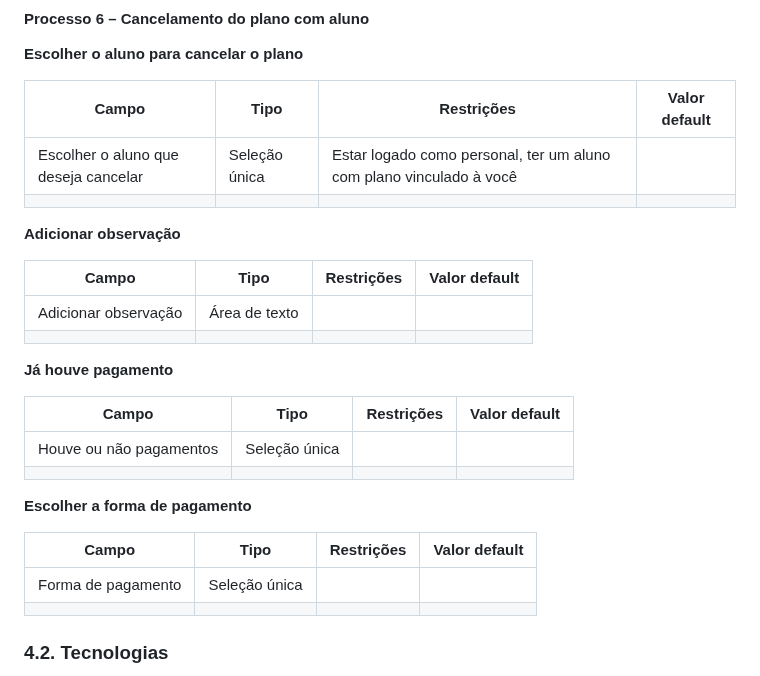
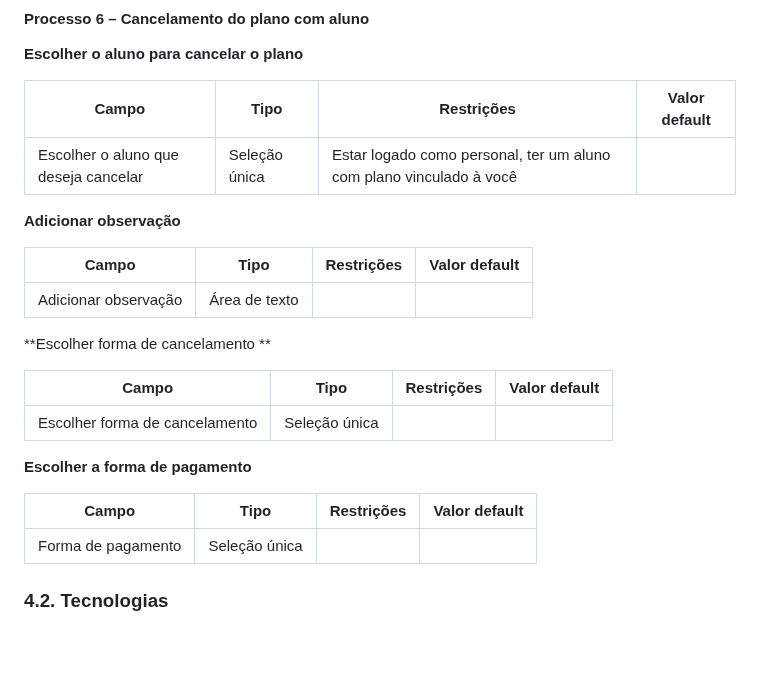
Before and after one commit to friche11/Academia-TIS-2, a Markdown page: docs/relatorio_final.md, the part around the change. Rendered like a GitHub page; blank space fills up the shorter version.

```diff
--- a/docs/relatorio_final.md
+++ b/docs/relatorio_final.md
@@ -217,28 +217,27 @@ Descrever aqui cada uma das propriedades das atividades de cada um dos processos
 | **Campo** | **Tipo** | **Restrições** | **Valor default** |
 | --- | --- | --- | --- |
 | Escolher o aluno que deseja cancelar  | Seleção única | Estar logado como personal, ter um aluno com plano vinculado à você |  |
-|    |    |     |
+
 
 **Adicionar observação**
 
 | **Campo** | **Tipo** | **Restrições** | **Valor default** |
 | --- | --- | --- | --- |
 | Adicionar observação | Área de texto |  |  |
-|    |    |     |
 
-**Já houve pagamento**
+
+**Escolher forma de cancelamento **
 
 | **Campo** | **Tipo** | **Restrições** | **Valor default** |
 | --- | --- | --- | --- |
-| Houve ou não pagamentos | Seleção única |  |  |
-|    |    |     |
+| Escolher forma de cancelamento | Seleção única |  |  |
 
 **Escolher a forma de pagamento**
 
 | **Campo** | **Tipo** | **Restrições** | **Valor default** |
 | --- | --- | --- | --- |
 | Forma de pagamento | Seleção única |  |  |
-|    |    |     |
+
 
 ### 4.2. Tecnologias
 
```
